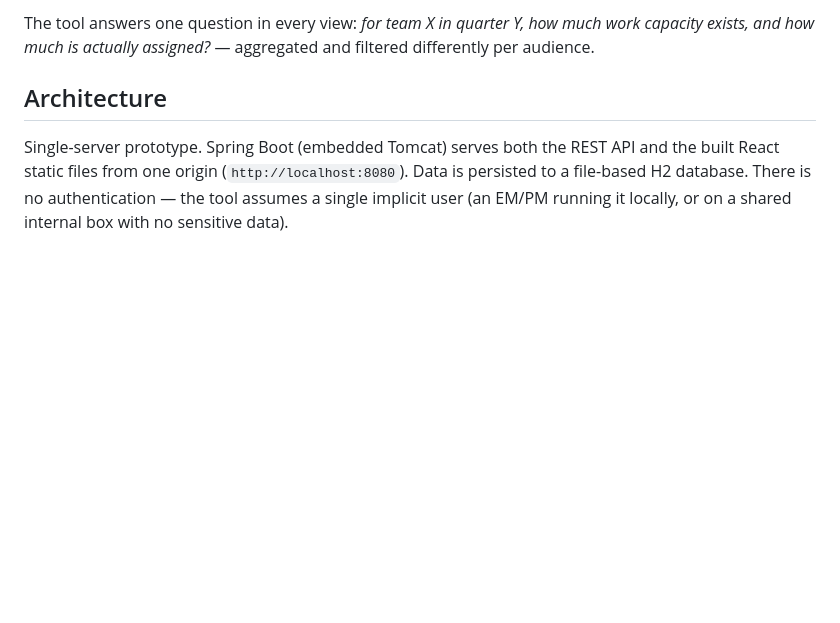
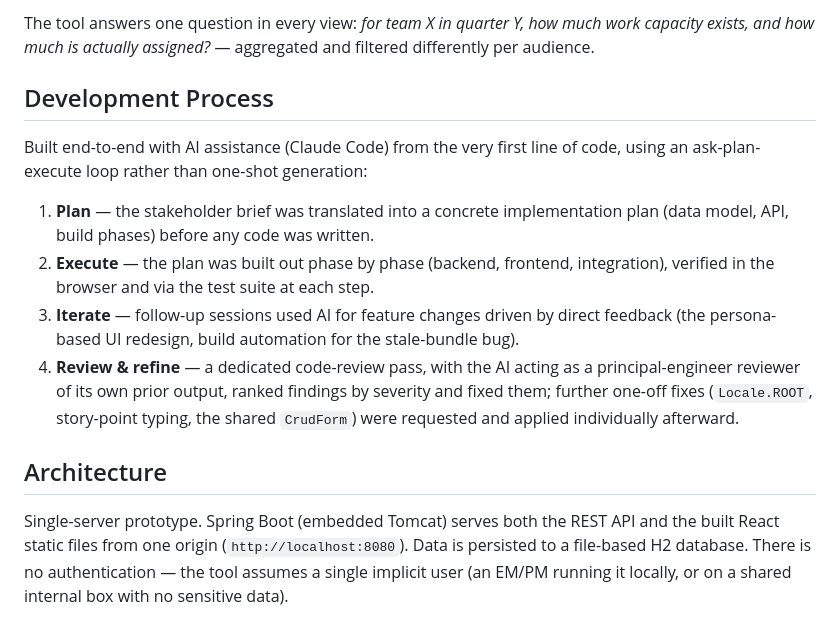
Before and after one commit to georgevremescu/CapacityPlanning, a Markdown page: design-doc.md, the part around the change. Drawn GitHub-style; blank space fills up the shorter version.

```diff
--- a/design-doc.md
+++ b/design-doc.md
@@ -17,6 +17,22 @@ groups, each with a different question about the same underlying numbers:
 The tool answers one question in every view: *for team X in quarter Y, how much work
 capacity exists, and how much is actually assigned?* — aggregated and filtered
 differently per audience.
+
+## Development Process
+
+Built end-to-end with AI assistance (Claude Code) from the very first line of code,
+using an ask-plan-execute loop rather than one-shot generation:
+
+1. **Plan** — the stakeholder brief was translated into a concrete implementation plan
+   (data model, API, build phases) before any code was written.
+2. **Execute** — the plan was built out phase by phase (backend, frontend,
+   integration), verified in the browser and via the test suite at each step.
+3. **Iterate** — follow-up sessions used AI for feature changes driven by direct
+   feedback (the persona-based UI redesign, build automation for the stale-bundle bug).
+4. **Review & refine** — a dedicated code-review pass, with the AI acting as a
+   principal-engineer reviewer of its own prior output, ranked findings by severity and
+   fixed them; further one-off fixes (`Locale.ROOT`, story-point typing, the shared
+   `CrudForm`) were requested and applied individually afterward.
 
 ## Architecture
 
```
